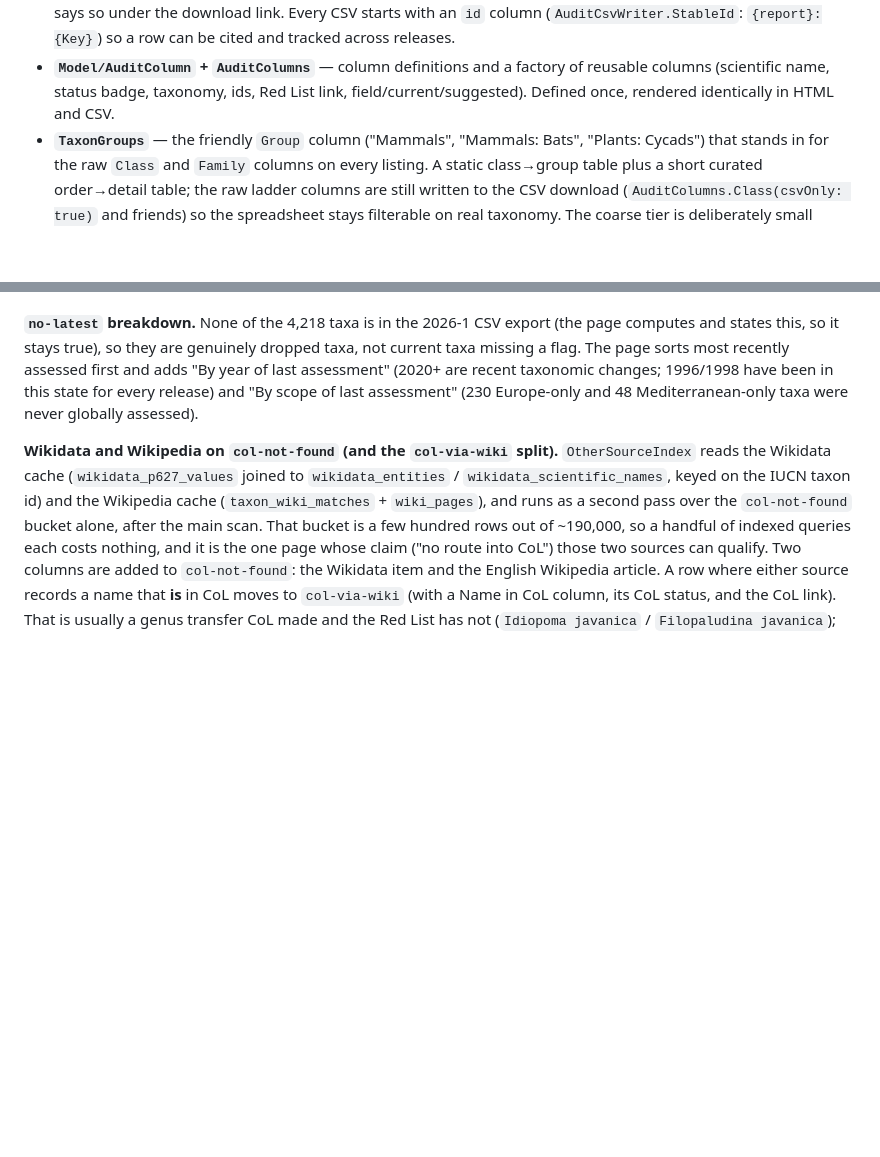
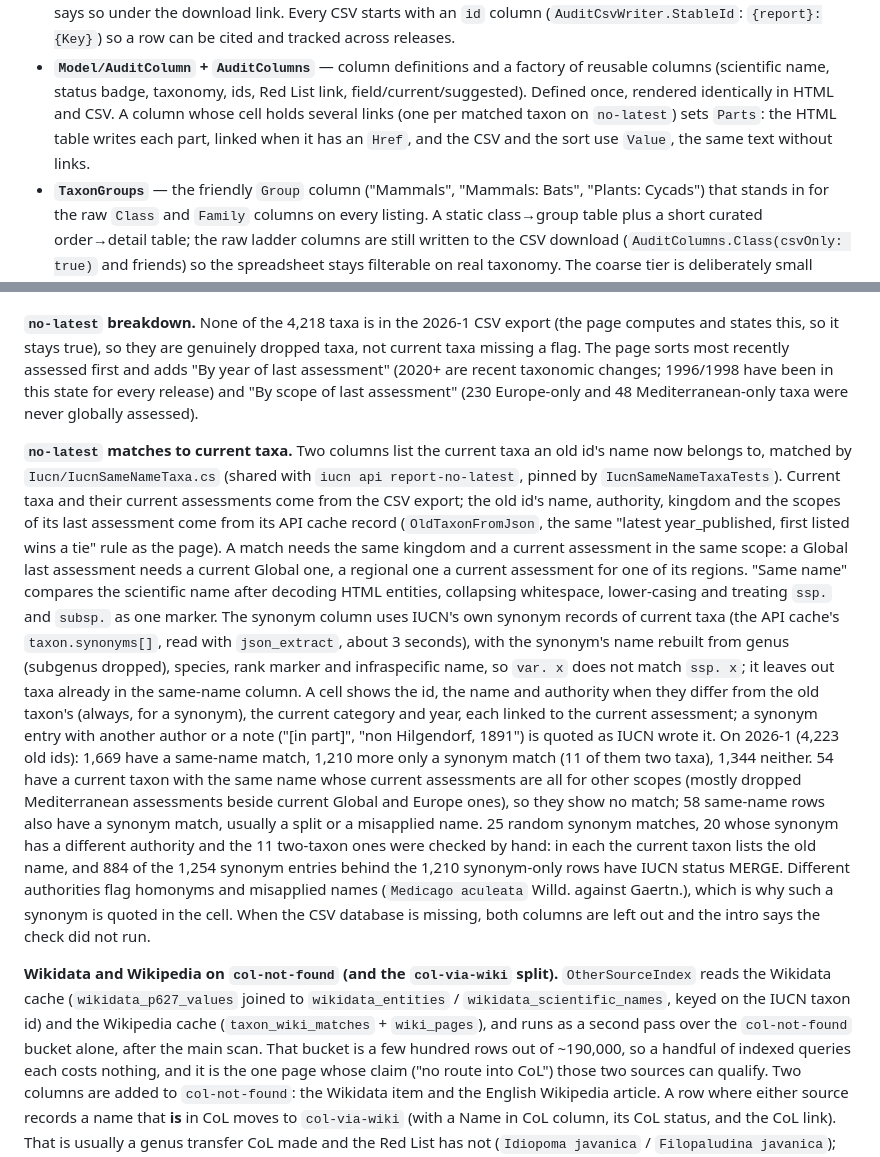
Before and after one commit to pengowray/BeastieBot3, a Markdown page: docs/redlist-audit-site.md, 2 parts joined by grey strips. Drawn GitHub-style; blank space fills up the shorter version.

Commit message:
Docs: same-name and IUCN synonym matches on the no-latest reports

```diff
--- a/docs/redlist-audit-site.md
+++ b/docs/redlist-audit-site.md
@@ -95,7 +95,9 @@ release is final. A `--limit` run does neither, since its counts are partial.
   (`AuditCsvWriter.StableId`: `{report}:{Key}`) so a row can be cited and tracked across releases.
 - **`Model/AuditColumn` + `AuditColumns`** — column definitions and a factory of reusable columns
   (scientific name, status badge, taxonomy, ids, Red List link, field/current/suggested). Defined
-  once, rendered identically in HTML and CSV.
+  once, rendered identically in HTML and CSV. A column whose cell holds several links (one per
+  matched taxon on `no-latest`) sets `Parts`: the HTML table writes each part, linked when it has
+  an `Href`, and the CSV and the sort use `Value`, the same text without links.
 - **`TaxonGroups`** — the friendly `Group` column ("Mammals", "Mammals: Bats", "Plants: Cycads")
   that stands in for the raw `Class` and `Family` columns on every listing. A static class→group
   table plus a short curated order→detail table; the raw ladder columns are still written to the CSV
@@ -305,6 +307,33 @@ The page sorts most recently assessed first and adds "By year of last assessment
 taxonomic changes; 1996/1998 have been in this state for every release) and "By scope of last
 assessment" (230 Europe-only and 48 Mediterranean-only taxa were never globally assessed).
 
+**`no-latest` matches to current taxa.** Two columns list the current taxa an old id's name now
+belongs to, matched by `Iucn/IucnSameNameTaxa.cs` (shared with `iucn api report-no-latest`, pinned
+by `IucnSameNameTaxaTests`). Current taxa and their current assessments come from the CSV export;
+the old id's name, authority, kingdom and the scopes of its last assessment come from its API
+cache record (`OldTaxonFromJson`, the same "latest year_published, first listed wins a tie" rule
+as the page). A match needs the same kingdom and a current assessment in the same scope: a Global
+last assessment needs a current Global one, a regional one a current assessment for one of its
+regions. "Same name" compares the scientific name after decoding HTML entities, collapsing
+whitespace, lower-casing and treating `ssp.` and `subsp.` as one marker. The synonym column uses
+IUCN's own synonym records of current taxa (the API cache's `taxon.synonyms[]`, read with
+`json_extract`, about 3 seconds), with the synonym's name rebuilt from genus (subgenus dropped),
+species, rank marker and infraspecific name, so `var. x` does not match `ssp. x`; it leaves out
+taxa already in the same-name column. A cell shows the id, the name and authority when they
+differ from the old taxon's (always, for a synonym), the current category and year, each linked to
+the current assessment; a synonym entry with another author or a note ("[in part]", "non
+Hilgendorf, 1891") is quoted as IUCN wrote it. On 2026-1 (4,223 old ids): 1,669 have a same-name
+match, 1,210 more only a synonym match (11 of them two taxa), 1,344 neither. 54 have a current
+taxon with the same name whose current assessments are all for other scopes (mostly dropped
+Mediterranean assessments beside current Global and Europe ones), so they show no match; 58
+same-name rows also have a synonym match, usually a split or a misapplied name. 25 random
+synonym matches, 20 whose synonym has a different authority and the 11 two-taxon ones were
+checked by hand: in each the current taxon lists the old name, and 884 of the 1,254 synonym
+entries behind the 1,210 synonym-only rows have IUCN status MERGE. Different authorities flag
+homonyms and misapplied names (`Medicago aculeata` Willd. against Gaertn.), which is why such a
+synonym is quoted in the cell. When the CSV database is missing, both columns are left out and the
+intro says the check did not run.
+
 **Wikidata and Wikipedia on `col-not-found` (and the `col-via-wiki` split).** `OtherSourceIndex` reads the Wikidata cache
 (`wikidata_p627_values` joined to `wikidata_entities` / `wikidata_scientific_names`, keyed on the IUCN
 taxon id) and the Wikipedia cache (`taxon_wiki_matches` + `wiki_pages`), and runs as a second pass
```
Also changed, not shown: docs/iucn-api-discover-by-family.md (+1 -0 lines).
